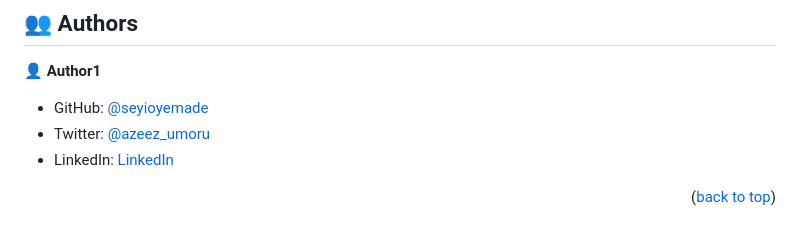
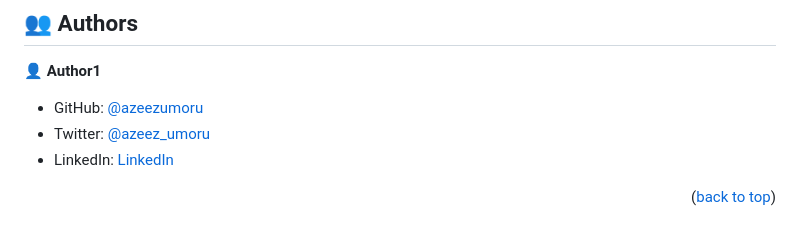
Before and after one commit to azeezumoru/microverse-portfolio, a Markdown page: README.md, the part around the change. Rendered like a GitHub page.

Commit message:
Update my README.md and css file

```diff
--- a/README.md
+++ b/README.md
@@ -118,7 +118,7 @@ You can deploy this project using:
 
 👤 **Author1**
 
-- GitHub: [@seyioyemade](https://github.com/azeezumoru)
+- GitHub: [@azeezumoru](https://github.com/azeezumoru)
 - Twitter: [@azeez_umoru](https://twitter.com/azeez_umoru)
 - LinkedIn: [LinkedIn](linkedin.com/in/umoru-abdul-azeez-527921194)
 
```
